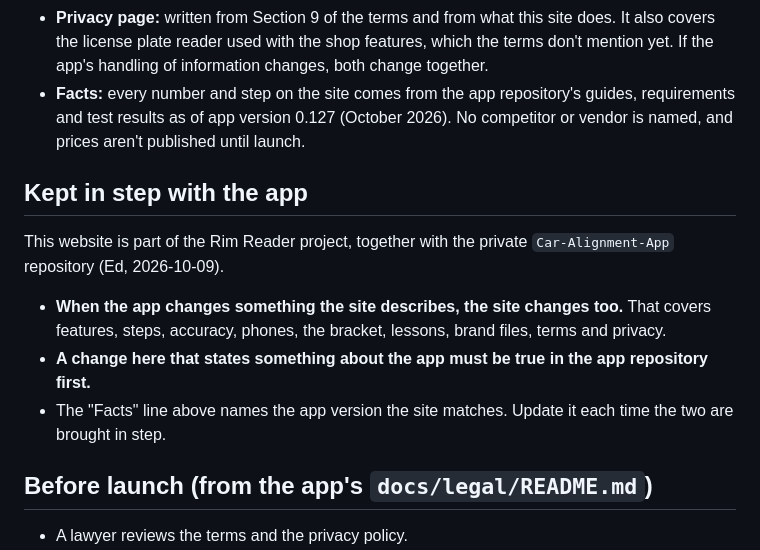
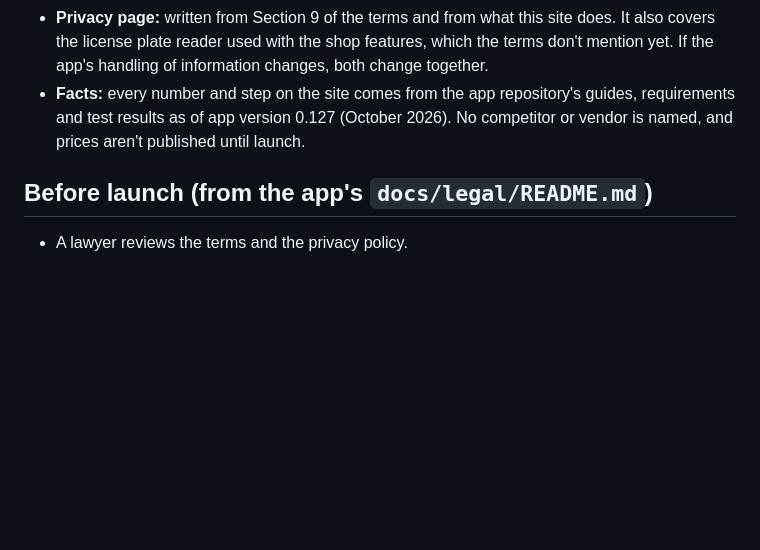
Before and after one commit to Ed-Aplications/RimReaderWebsite, a Markdown page: README.md, the part around the change. Rendered like a GitHub page; blank space fills up the shorter version.

Commit message:
docs: drop a duplicate keep-in-step section (two sessions wrote it at once)
Co-Authored-By: Claude Opus 5.5 <noreply@anthropic.com>
Claude-Session: https://claude.ai/code/session_014ucDz2CBQtYFxBD88UKjTL

```diff
--- a/README.md
+++ b/README.md
@@ -54,14 +54,6 @@ Shortcuts a page can use (see the top of `tools/build.py`):
 - **Privacy page:** written from Section 9 of the terms and from what this site does. It also covers the license plate reader used with the shop features, which the terms don't mention yet. If the app's handling of information changes, both change together.
 - **Facts:** every number and step on the site comes from the app repository's guides, requirements and test results as of app version 0.127 (October 2026). No competitor or vendor is named, and prices aren't published until launch.
 
-## Kept in step with the app
-
-This website is part of the Rim Reader project, together with the private `Car-Alignment-App` repository (Ed, 2026-10-09).
-
-- **When the app changes something the site describes, the site changes too.** That covers features, steps, accuracy, phones, the bracket, lessons, brand files, terms and privacy.
-- **A change here that states something about the app must be true in the app repository first.**
-- The "Facts" line above names the app version the site matches. Update it each time the two are brought in step.
-
 ## Before launch (from the app's `docs/legal/README.md`)
 
 - A lawyer reviews the terms and the privacy policy.
```
